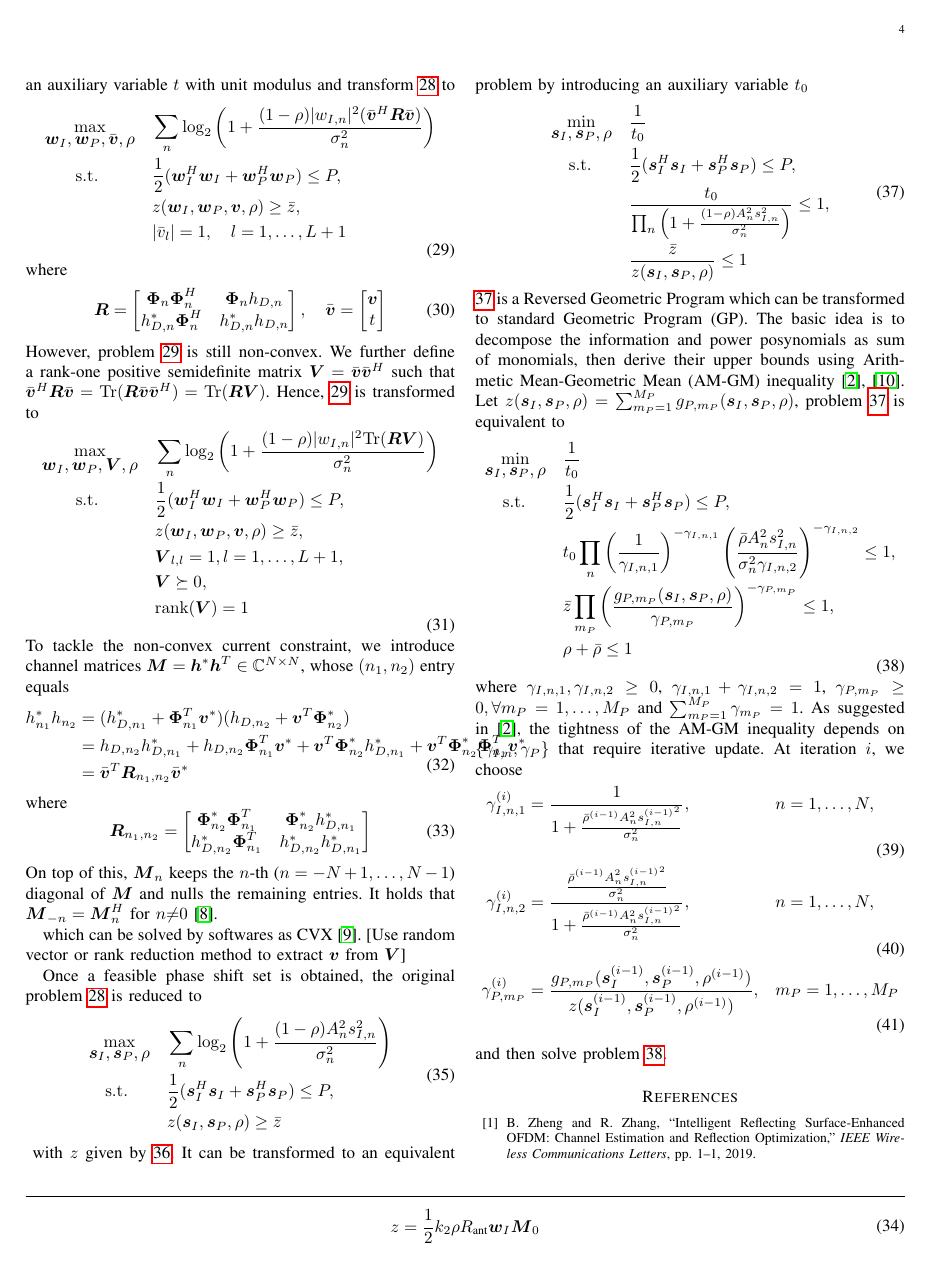
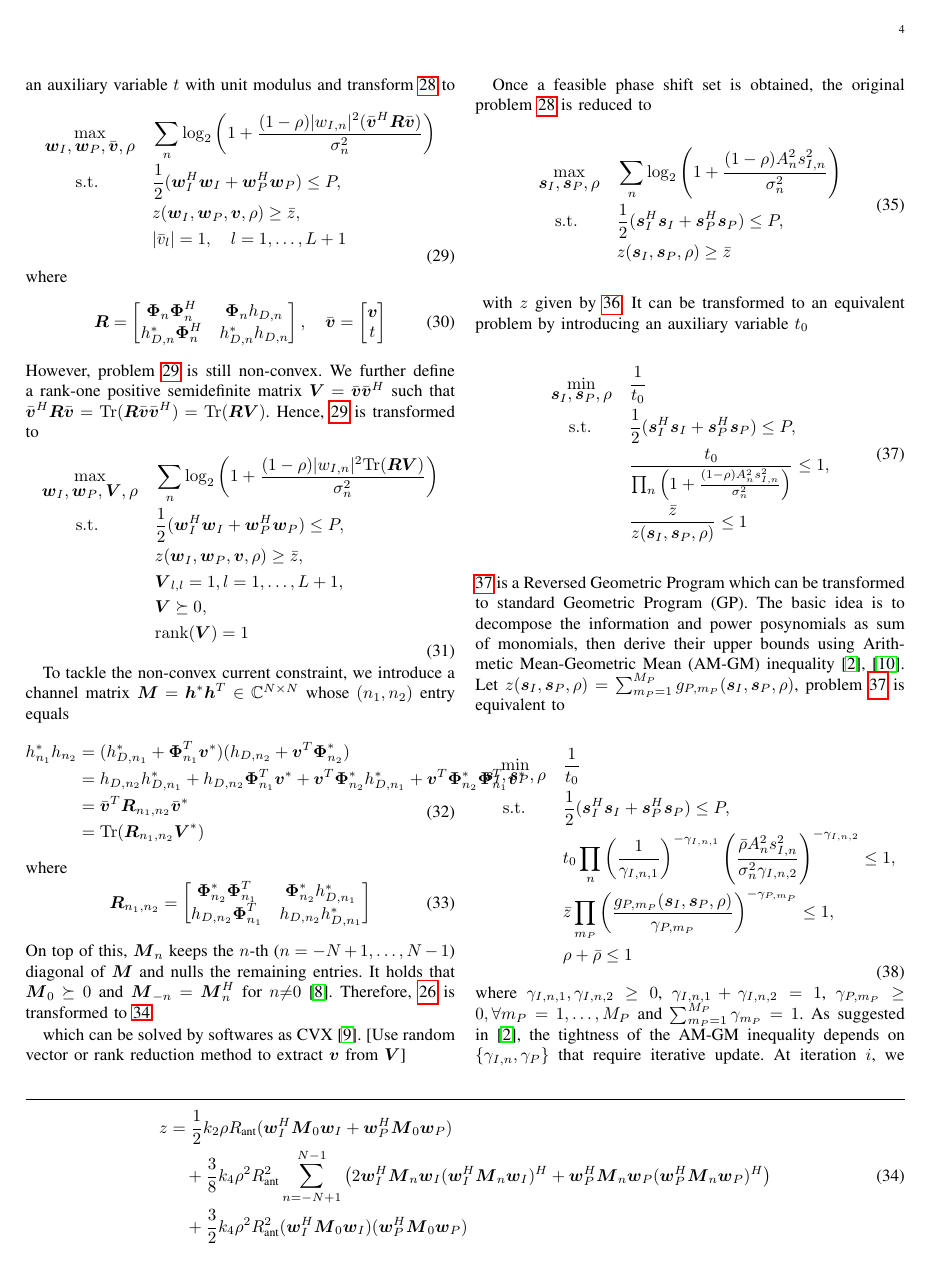
Before and after one commit to snowztail/irs-aided-swipt-joint-waveform-active-and-passive-beamforming-design-under-nonlinear-harvester-model, a LaTeX paper (system-model.tex): page 4 of 5. Compiled offline with pdfLaTeX.

Commit message:
:pencil: Reformulate current constraint

```diff
--- a/system-model.tex
+++ b/system-model.tex
@@ -226,13 +226,46 @@
 			\addConstraint{\boldsymbol{V}\succeq{0}}
 			\addConstraint{\mathrm{rank}(\boldsymbol{V})=1}
 		\end{maxi}
-		To tackle the non-convex current constraint, we introduce channel matrices $\boldsymbol{M}=\boldsymbol{h}^*\boldsymbol{h}^T \in \mathbb{C}^{N \times N}$, whose $(n_1,n_2)$ entry equals
+		% To tackle the non-convex current constraint, we expand and rewrite the coupled channel terms in \ref{eq:z_k_truncated} as
+		% \begin{equation}
+		% 	\begin{split}
+		% 		{h_{n_3}^*}{h_{n_1}}
+		% 		&=(h_{D,n_3}^*+\boldsymbol{\Phi}_{n_3}^T\boldsymbol{v}^*)(h_{D,n_1}+\boldsymbol{v}^T{\boldsymbol{\Phi}_{n_1}^*})\\
+		% 		&={h_{D,n_1}}{h_{D,n_3}^*}+{h_{D,n_1}}\boldsymbol{\Phi}_{n_3}^T\boldsymbol{v}^*+\boldsymbol{v}^T{\boldsymbol{\Phi}_{n_1}^*}h_{D,n_3}^*+\boldsymbol{v}^T{\boldsymbol{\Phi}_{n_1}^*}\boldsymbol{\Phi}_{n_3}^T\boldsymbol{v}^*\\
+		% 		&=\bar{\boldsymbol{v}}^T\boldsymbol{R}_{n_3,n_1}\bar{\boldsymbol{v}}^*\\
+		% 		&=\mathrm{Tr}(\boldsymbol{R}_{n_3,n_1}\boldsymbol{V}^*)
+		% 	\end{split}
+		% \end{equation}
+		% where
+		% \begin{equation}
+		% 	\boldsymbol{R}_{n_3,n_1}=
+		% 	\begin{bmatrix}
+		% 		\boldsymbol{\Phi}_{n_1}^*\boldsymbol{\Phi}_{n_3}^T & \boldsymbol{\Phi}_{n_1}^*{h_{D,n_3}^*} \\
+		% 		h_{D,n_1}{\boldsymbol{\Phi}_{n_3}^T}               & h_{D,n_1}{h_{D,n_3}^*}
+		% 	\end{bmatrix}
+		% \end{equation}
+		% Similarly, we have ${h_{n_4}^*}{h_{n_2}}=\mathrm{Tr}(\boldsymbol{R}_{n_4,n_2}\boldsymbol{V}^*)$ and ${h_n^*}{h_n}=\mathrm{Tr}(\boldsymbol{R}_{n,n}\boldsymbol{V}^*)$. Thus, \ref{eq:z_k_truncated} is equivalent to
+		% \begin{figure*}[b]
+		% 	\hrule
+		% 	\begin{equation}\label{eq:z_k_su_temp}
+		% 		\begin{split}
+		% 			z
+		% 			&=\frac{1}{2}{k_2}{\rho}{R_{\text{ant}}}\sum_n{\mathrm{Tr}(\boldsymbol{R}_{n,n}\boldsymbol{V}^*)(\boldsymbol{w}_{I,n}^H\boldsymbol{w}_{I,n}+\boldsymbol{w}_{P,n}^H\boldsymbol{w}_{P,n})}\\
+		% 			&\quad+\frac{3}{8}{k_4}{\rho^2}{R_{\text{ant}}^2}\sum_{\substack{{n_1},{n_2},{n_3},{n_4}\\{n_1}+{n_2}={n_3}+{n_4}}}\mathrm{Tr}(\boldsymbol{R}_{n_3,n_1}\boldsymbol{V}^*)\mathrm{Tr}(\boldsymbol{R}_{n_4,n_2}\boldsymbol{V}^*)\left(2(\boldsymbol{w}_{I,n_3}^H\boldsymbol{w}_{I,n_1})(\boldsymbol{w}_{I,n_4}^H\boldsymbol{w}_{I,n_2})+(\boldsymbol{w}_{P,n_3}^H\boldsymbol{w}_{P,n_1})(\boldsymbol{w}_{P,n_4}^H\boldsymbol{w}_{P,n_2})\right)\\
+		% 			&\quad+\frac{3}{2}{k_4}{\rho^2}{R_{\text{ant}}^2}\sum_n{\mathrm{Tr}(\boldsymbol{R}_{n,n}\boldsymbol{V}^*)^2(\boldsymbol{w}_{I,n}^H\boldsymbol{w}_{I,n})(\boldsymbol{w}_{P,n}^H\boldsymbol{w}_{P,n})}
+		% 		\end{split}
+		% 	\end{equation}
+		% \end{figure*}
+
+
+		To tackle the non-convex current constraint, we introduce a channel matrix $\boldsymbol{M}=\boldsymbol{h}^*\boldsymbol{h}^T \in \mathbb{C}^{N \times N}$ whose $(n_1,n_2)$ entry equals
 		\begin{equation}
 			\begin{split}
 				{h_{n_1}^*}{h_{n_2}}
 				&=(h_{D,n_1}^*+\boldsymbol{\Phi}_{n_1}^T\boldsymbol{v}^*)(h_{D,n_2}+\boldsymbol{v}^T{\boldsymbol{\Phi}_{n_2}^*})\\
 				&={h_{D,n_2}}{h_{D,n_1}^*}+{h_{D,n_2}}\boldsymbol{\Phi}_{n_1}^T\boldsymbol{v}^*+\boldsymbol{v}^T{\boldsymbol{\Phi}_{n_2}^*}h_{D,n_1}^*+\boldsymbol{v}^T{\boldsymbol{\Phi}_{n_2}^*}\boldsymbol{\Phi}_{n_1}^T\boldsymbol{v}^*\\
-				&=\bar{\boldsymbol{v}}^T\boldsymbol{R}_{n_1,n_2}\bar{\boldsymbol{v}}^*
+				&=\bar{\boldsymbol{v}}^T\boldsymbol{R}_{n_1,n_2}\bar{\boldsymbol{v}}^*\\
+				&=\mathrm{Tr}(\boldsymbol{R}_{n_1,n_2}\boldsymbol{V}^*)
 			\end{split}
 		\end{equation}
 		where
@@ -240,16 +273,20 @@
 			\boldsymbol{R}_{n_1,n_2}=
 			\begin{bmatrix}
 				\boldsymbol{\Phi}_{n_2}^*\boldsymbol{\Phi}_{n_1}^T & \boldsymbol{\Phi}_{n_2}^*{h_{D,n_1}^*} \\
-				h_{D,n_2}^*{\boldsymbol{\Phi}_{n_1}^T}             & h_{D,n_2}^*{h_{D,n_1}^*}
+				h_{D,n_2}{\boldsymbol{\Phi}_{n_1}^T}               & h_{D,n_2}{h_{D,n_1}^*}
 			\end{bmatrix}
 		\end{equation}
-		On top of this, $\boldsymbol{M}_n$ keeps the $n$-th ($n=-N+1,\dots,N-1$) diagonal of $\boldsymbol{M}$ and nulls the remaining entries. It holds that $\boldsymbol{M}_{-n}=\boldsymbol{M}_{n}^H$ for $n{\ne}0$ \cite{Huang2017}.
+		On top of this, $\boldsymbol{M}_n$ keeps the $n$-th ($n=-N+1,\dots,N-1$) diagonal of $\boldsymbol{M}$ and nulls the remaining entries. It holds that $\boldsymbol{M}_0 \succeq 0$ and $\boldsymbol{M}_{-n}=\boldsymbol{M}_{n}^H$ for $n{\ne}0$ \cite{Huang2017}. Therefore, \ref{eq:z_k_truncated} is transformed to \ref{eq:z_k_su}.
 		\begin{figure*}[b]
 			\hrule
 			\begin{equation}\label{eq:z_k_su}
 				\begin{split}
 					z
-					&=\frac{1}{2}{k_2}{\rho}{R_{\text{ant}}}{\boldsymbol{w}_I\boldsymbol{M}_0}
+					&=\frac{1}{2}{k_2}{\rho}{R_{\text{ant}}}(\boldsymbol{w}_I^H\boldsymbol{M}_0\boldsymbol{w}_I+\boldsymbol{w}_P^H\boldsymbol{M}_0\boldsymbol{w}_P)\\
+					% &\quad+\frac{3}{8}{k_4}{\rho^2}{R_{\text{ant}}^2}\left({\boldsymbol{w}_I^H\boldsymbol{M}_0}\boldsymbol{w}_I({\boldsymbol{w}_I^H\boldsymbol{M}_0}\boldsymbol{w}_I)^H+{\boldsymbol{w}_P^H\boldsymbol{M}_0}\boldsymbol{w}_P({\boldsymbol{w}_P^H\boldsymbol{M}_0}\boldsymbol{w}_P)^H\right)
+					% &\quad+\frac{3}{4}{k_4}{\rho^2}{R_{\text{ant}}^2}\left({\boldsymbol{w}_I^H\boldsymbol{M}_n}\boldsymbol{w}_I({\boldsymbol{w}_I^H\boldsymbol{M}_0}\boldsymbol{w}_I)^H+{\boldsymbol{w}_P^H\boldsymbol{M}_0}\boldsymbol{w}_P({\boldsymbol{w}_P^H\boldsymbol{M}_0}\boldsymbol{w}_P)^H\right)
+					&\quad+\frac{3}{8}{k_4}{\rho^2}{R_{\text{ant}}^2}\sum_{n=-N+1}^{N-1}\left(2\boldsymbol{w}_I^H\boldsymbol{M}_n\boldsymbol{w}_I(\boldsymbol{w}_I^H\boldsymbol{M}_n\boldsymbol{w}_I)^H+\boldsymbol{w}_P^H\boldsymbol{M}_n\boldsymbol{w}_P(\boldsymbol{w}_P^H\boldsymbol{M}_n\boldsymbol{w}_P)^H\right)\\
+					&\quad+\frac{3}{2}{k_4}{\rho^2}{R_{\text{ant}}^2}{(\boldsymbol{w}_I^H\boldsymbol{M}_0\boldsymbol{w}_I)(\boldsymbol{w}_P^H\boldsymbol{M}_0\boldsymbol{w}_P)}
 				\end{split}
 			\end{equation}
 		\end{figure*}
```
Also changed, not shown: system-model.pdf.
